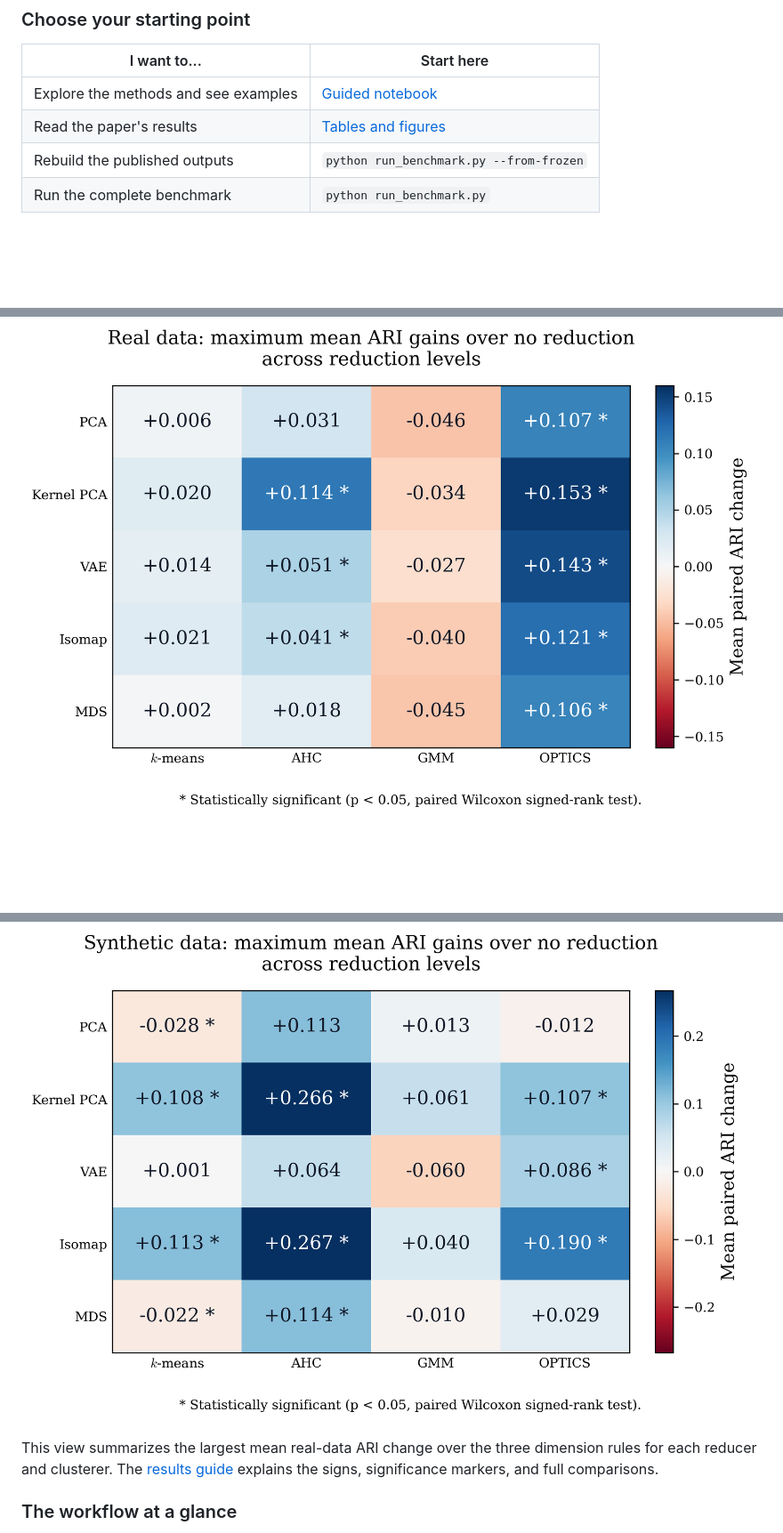
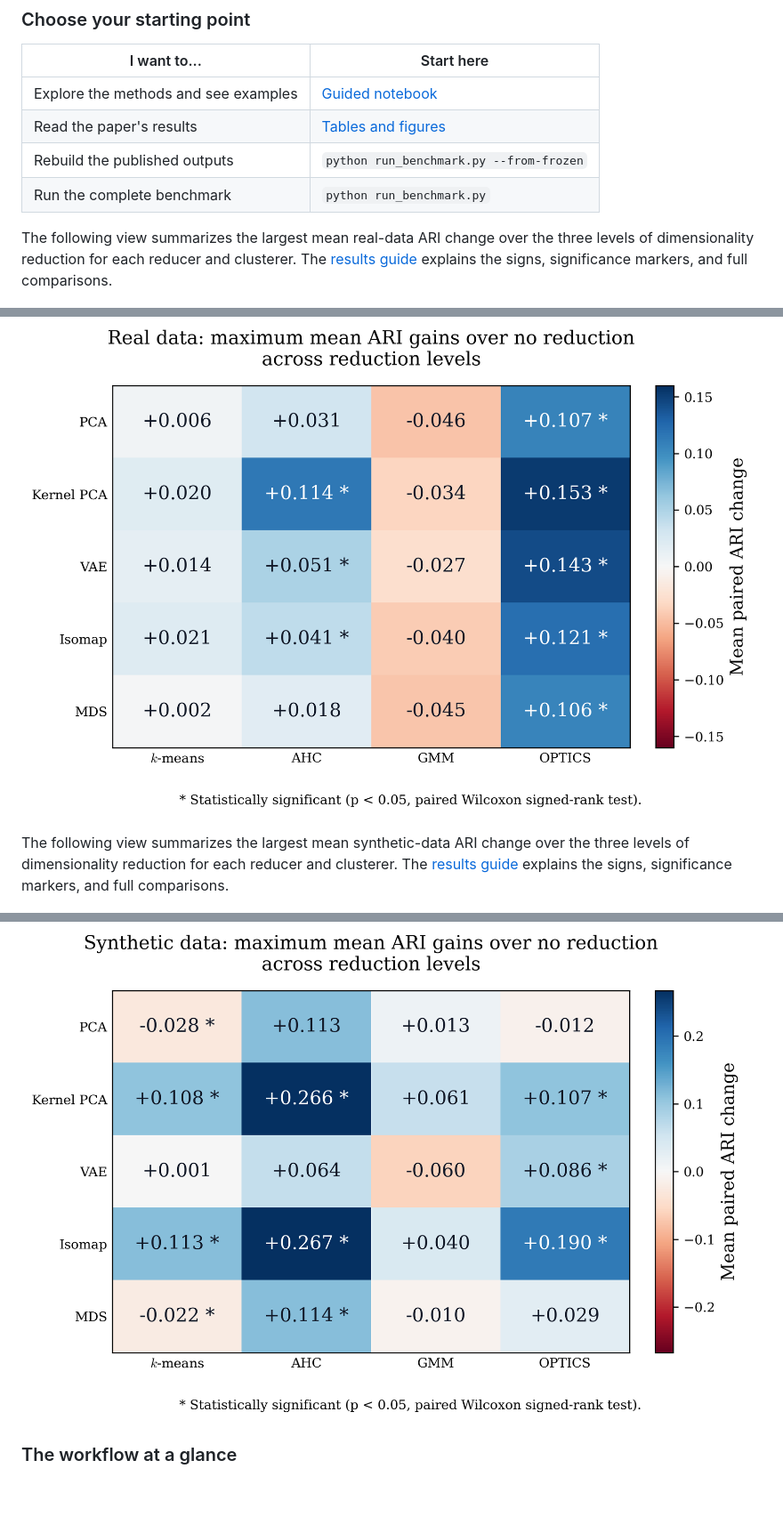
Before and after one commit to ELounissi/Dimensionality_Reduction_Clustering, a Markdown page: README.md, 3 parts joined by grey strips. Shown at 89% size. GitHub-like rendering; blank space fills up the shorter version.

Commit message:
Enhance README with ARI change summaries and figures
Added summaries for mean ARI changes in real and synthetic data with visual results.

```diff
--- a/README.md
+++ b/README.md
@@ -16,11 +16,15 @@ Welcome! This project explores a practical question: when does a smaller feature
 | Rebuild the published outputs | `python run_benchmark.py --from-frozen` |
 | Run the complete benchmark | `python run_benchmark.py` |
 
+The following view summarizes the largest mean real-data ARI change over the three levels of dimensionality reduction for each reducer and clusterer. The [results guide](results/README.md) explains the signs, significance markers, and full comparisons.
+
 ![Reducer and clusterer results](results/figures/figure_11.png)
+
+The following view summarizes the largest mean synthetic-data ARI change over the three levels of dimensionality reduction for each reducer and clusterer. The [results guide](results/README.md) explains the signs, significance markers, and full comparisons.
 
 ![Reducer and clusterer results](results/figures/figure_12.png)
 
-This view summarizes the largest mean real-data ARI change over the three dimension rules for each reducer and clusterer. The [results guide](results/README.md) explains the signs, significance markers, and full comparisons.
+
 
 ### The workflow at a glance
 
```
